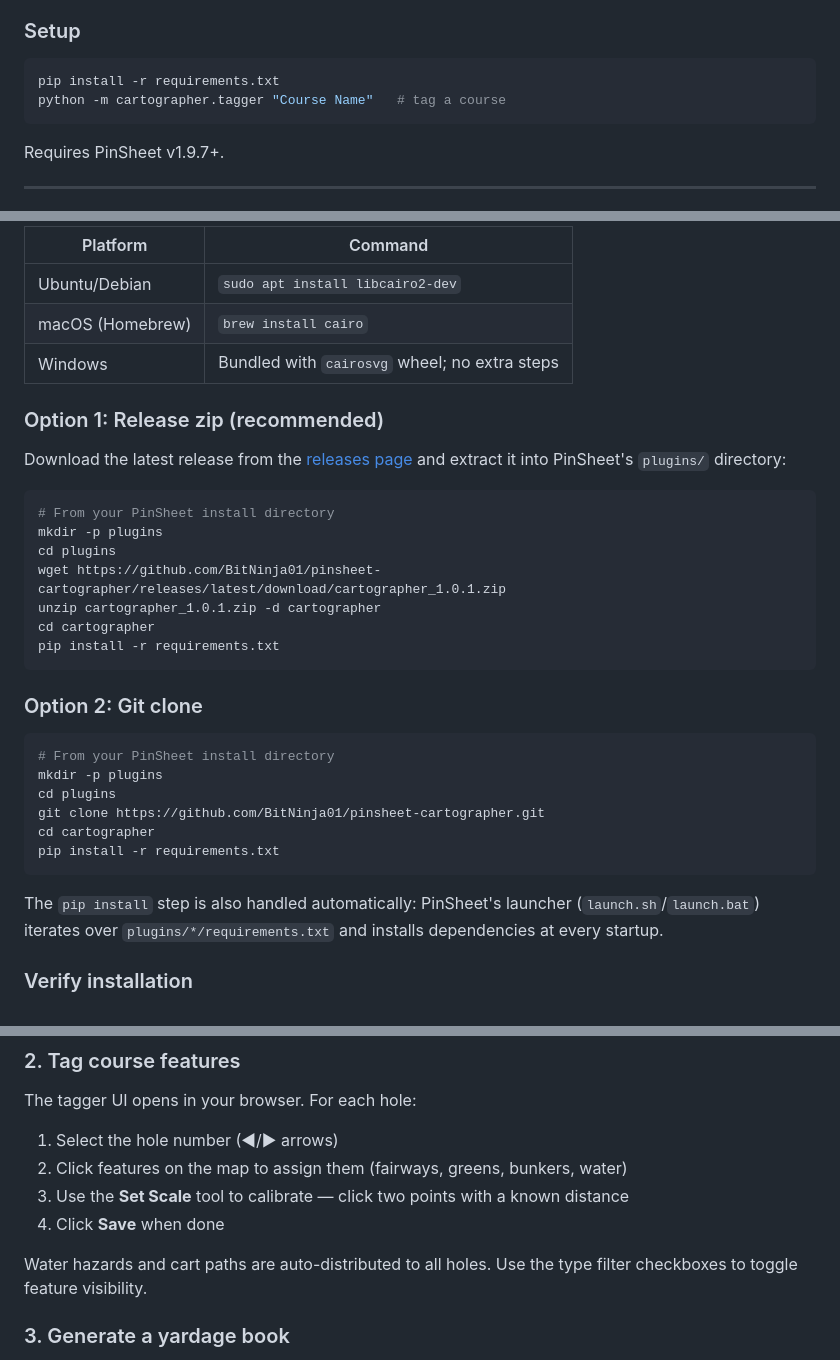
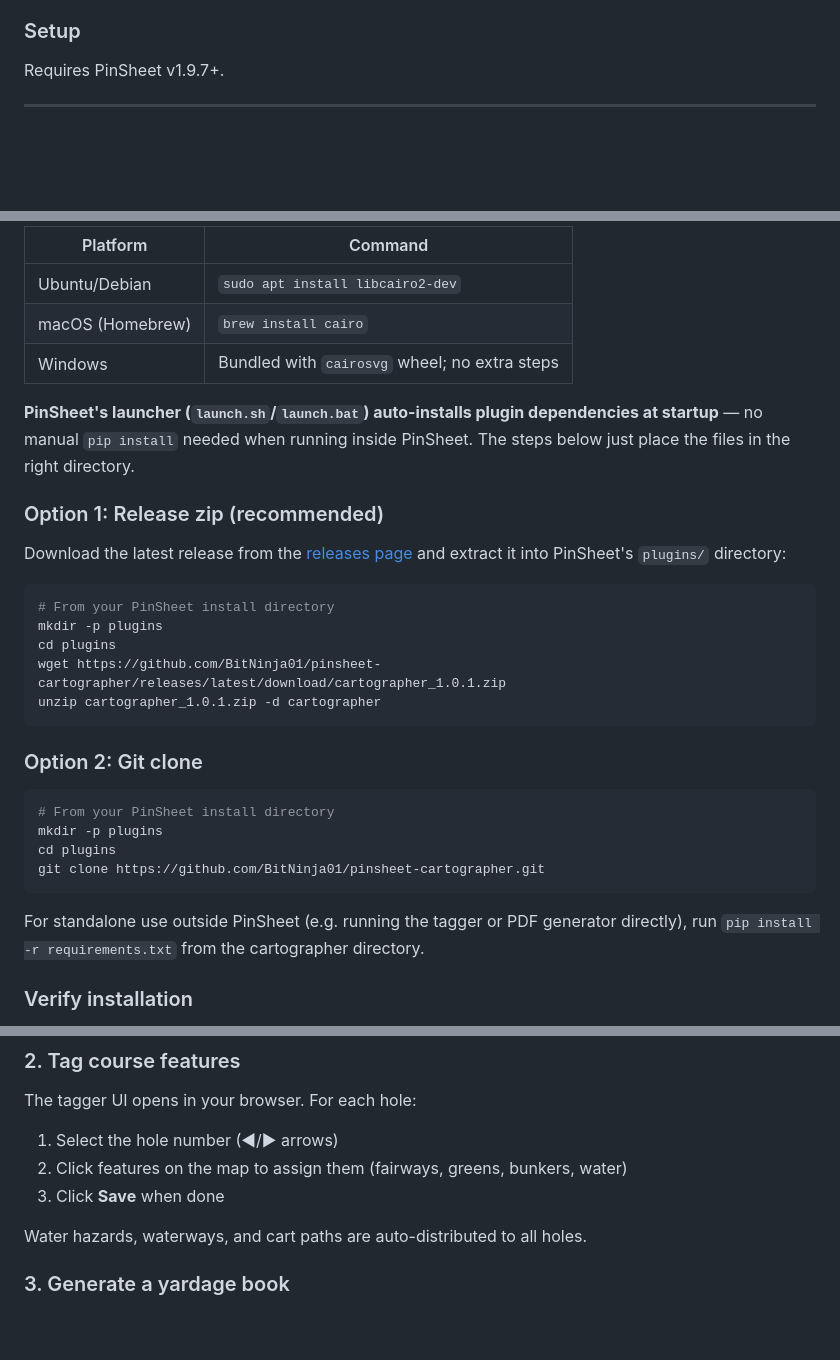
Before and after one commit to BitNinja01/cartographer, a Markdown page: README.md, 3 parts joined by grey strips. Drawn GitHub-style; blank space fills up the shorter version.

Commit message:
docs: make launcher auto-install the recommended install method; update Quick Start for auto-scale

````diff
--- a/README.md
+++ b/README.md
@@ -20,11 +20,6 @@ A plugin for [PinSheet](https://github.com/BitNinja01/pinsheet), the golf stats
 
 ### Setup
 
-```bash
-pip install -r requirements.txt
-python -m cartographer.tagger "Course Name"   # tag a course
-```
-
 Requires PinSheet v1.9.7+.
 
 ---
@@ -43,6 +38,8 @@ Requires PinSheet v1.9.7+.
 | macOS (Homebrew) | `brew install cairo` |
 | Windows | Bundled with `cairosvg` wheel; no extra steps |
 
+**PinSheet's launcher (`launch.sh`/`launch.bat`) auto-installs plugin dependencies at startup** — no manual `pip install` needed when running inside PinSheet. The steps below just place the files in the right directory.
+
 ### Option 1: Release zip (recommended)
 
 Download the latest release from the [releases page](https://github.com/BitNinja01/pinsheet-cartographer/releases) and extract it into PinSheet's `plugins/` directory:
@@ -53,8 +50,6 @@ mkdir -p plugins
 cd plugins
 wget https://github.com/BitNinja01/pinsheet-cartographer/releases/latest/download/cartographer_1.0.1.zip
 unzip cartographer_1.0.1.zip -d cartographer
-cd cartographer
-pip install -r requirements.txt
 ```
 
 ### Option 2: Git clone
@@ -64,11 +59,9 @@ pip install -r requirements.txt
 mkdir -p plugins
 cd plugins
 git clone https://github.com/BitNinja01/pinsheet-cartographer.git
-cd cartographer
-pip install -r requirements.txt
 ```
 
-The `pip install` step is also handled automatically: PinSheet's launcher (`launch.sh`/`launch.bat`) iterates over `plugins/*/requirements.txt` and installs dependencies at every startup.
+For standalone use outside PinSheet (e.g. running the tagger or PDF generator directly), run `pip install -r requirements.txt` from the cartographer directory.
 
 ### Verify installation
 
@@ -106,10 +99,9 @@ This fetches the course from OpenStreetMap automatically — no `.osm` file need
 The tagger UI opens in your browser. For each hole:
 1. Select the hole number (◀/▶ arrows)
 2. Click features on the map to assign them (fairways, greens, bunkers, water)
-3. Use the **Set Scale** tool to calibrate — click two points with a known distance
-4. Click **Save** when done
+3. Click **Save** when done
 
-Water hazards and cart paths are auto-distributed to all holes. Use the type filter checkboxes to toggle feature visibility.
+Water hazards, waterways, and cart paths are auto-distributed to all holes.
 
 ### 3. Generate a yardage book
 
````
